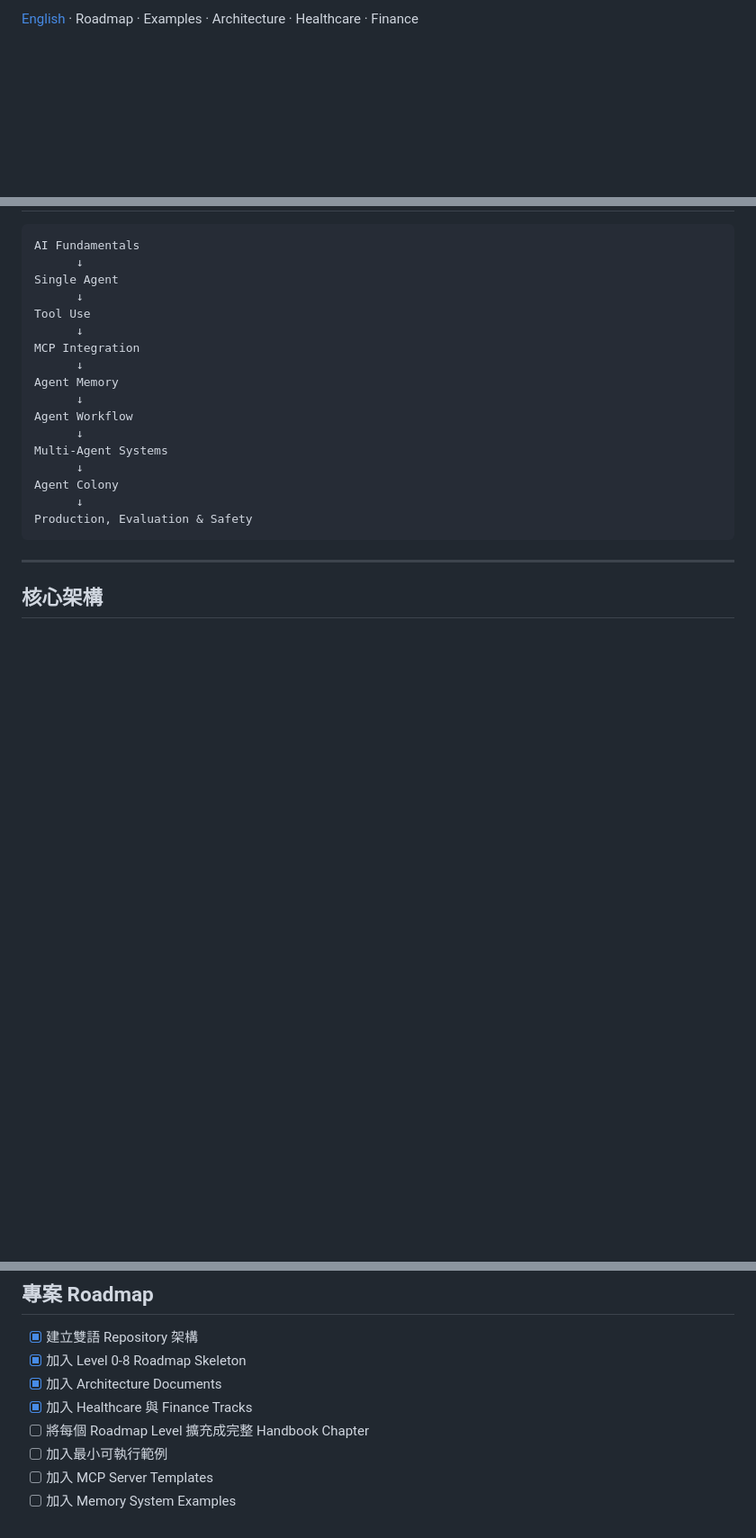
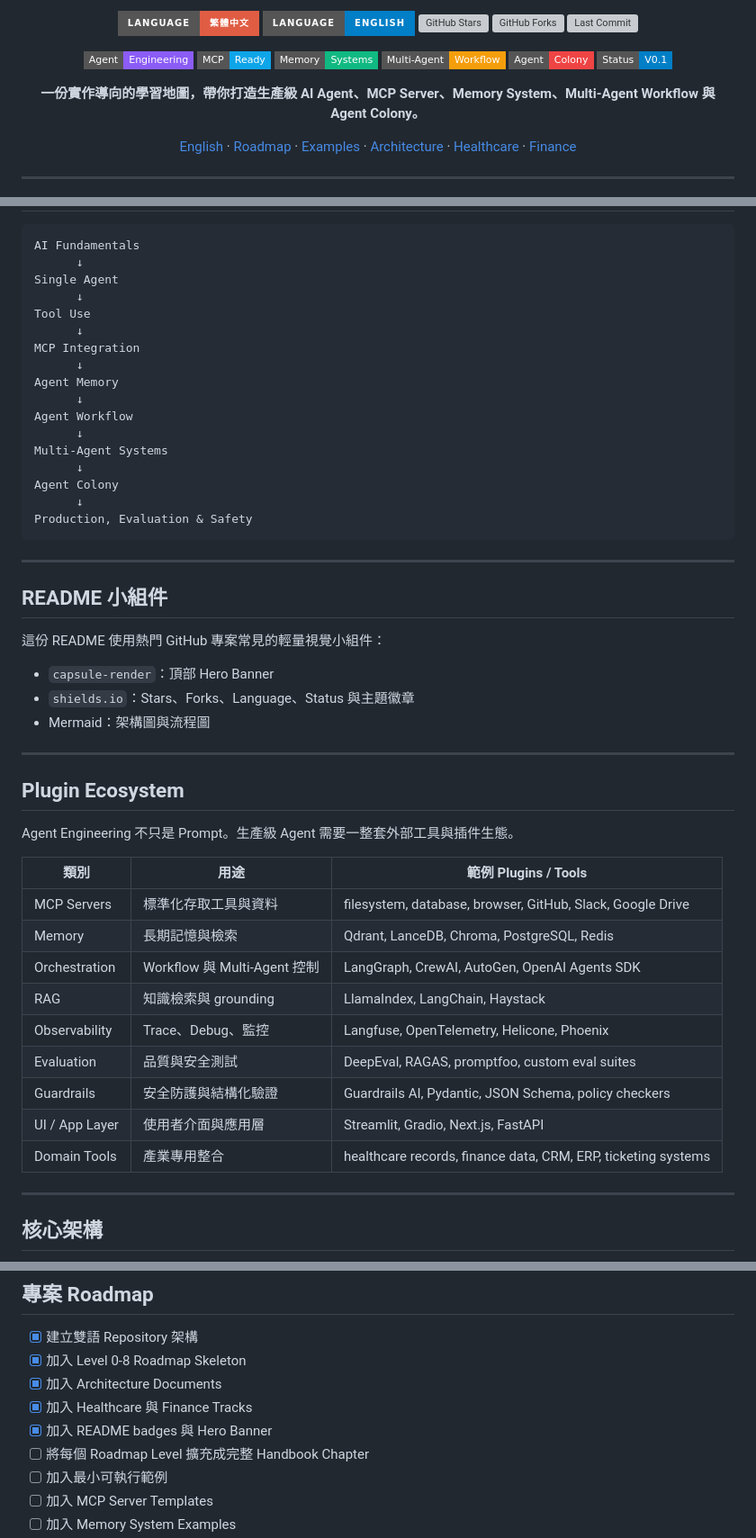
Before and after one commit to audi0417/agent-engineering-roadmap, a Markdown page: README_zh.md, 3 parts joined by grey strips. Shown at 90% size. GitHub-like rendering; badges without logos; blank space fills up the shorter version; grey boxes are pictures that could not be loaded.

Commit message:
Add Chinese README badges and hero banner

````diff
--- a/README_zh.md
+++ b/README_zh.md
@@ -4,2 +6,33 @@
 
-[English](README.md) · Roadmap · Examples · Architecture · Healthcare · Finance
+<p align="center">
+  <a href="README_zh.md"><img src="https://img.shields.io/badge/Language-%E7%B9%81%E9%AB%94%E4%B8%AD%E6%96%87-red?style=for-the-badge" alt="Traditional Chinese" /></a>
+  <a href="README.md"><img src="https://img.shields.io/badge/Language-English-blue?style=for-the-badge" alt="English" /></a>
+  <img src="https://img.shields.io/github/stars/audi0417/agent-engineering-roadmap?style=for-the-badge&logo=github" alt="GitHub Stars" />
+  <img src="https://img.shields.io/github/forks/audi0417/agent-engineering-roadmap?style=for-the-badge&logo=github" alt="GitHub Forks" />
+  <img src="https://img.shields.io/github/last-commit/audi0417/agent-engineering-roadmap?style=for-the-badge" alt="Last Commit" />
+</p>
+
+<p align="center">
+  <img src="https://img.shields.io/badge/Agent-Engineering-8B5CF6?style=flat-square" alt="Agent Engineering" />
+  <img src="https://img.shields.io/badge/MCP-Ready-0EA5E9?style=flat-square" alt="MCP Ready" />
+  <img src="https://img.shields.io/badge/Memory-Systems-10B981?style=flat-square" alt="Memory Systems" />
+  <img src="https://img.shields.io/badge/Multi--Agent-Workflow-F59E0B?style=flat-square" alt="Multi-Agent Workflow" />
+  <img src="https://img.shields.io/badge/Agent-Colony-EF4444?style=flat-square" alt="Agent Colony" />
+  <img src="https://img.shields.io/badge/Status-V0.1-informational?style=flat-square" alt="Status" />
+</p>
+
+<p align="center">
+  <b>一份實作導向的學習地圖，帶你打造生產級 AI Agent、MCP Server、Memory System、Multi-Agent Workflow 與 Agent Colony。</b>
+</p>
+
+<p align="center">
+  <a href="README.md">English</a> ·
+  <a href="roadmap/level-0-ai-llm-fundamentals.md">Roadmap</a> ·
+  <a href="examples/01-single-agent/README.md">Examples</a> ·
+  <a href="architecture/colony-architecture.md">Architecture</a> ·
+  <a href="healthcare/healthcare-agent-colony.md">Healthcare</a> ·
+  <a href="finance/finance-agent-colony.md">Finance</a>
+</p>
+
+---
+
@@ -63,6 +107,34 @@ Production, Evaluation & Safety
 
 ---
 
+## README 小組件
+
+這份 README 使用熱門 GitHub 專案常見的輕量視覺小組件：
+
+- `capsule-render`：頂部 Hero Banner
+- `shields.io`：Stars、Forks、Language、Status 與主題徽章
+- Mermaid：架構圖與流程圖
+
+---
+
+## Plugin Ecosystem
+
+Agent Engineering 不只是 Prompt。生產級 Agent 需要一整套外部工具與插件生態。
+
+| 類別 | 用途 | 範例 Plugins / Tools |
+|---|---|---|
+| MCP Servers | 標準化存取工具與資料 | filesystem, database, browser, GitHub, Slack, Google Drive |
+| Memory | 長期記憶與檢索 | Qdrant, LanceDB, Chroma, PostgreSQL, Redis |
+| Orchestration | Workflow 與 Multi-Agent 控制 | LangGraph, CrewAI, AutoGen, OpenAI Agents SDK |
+| RAG | 知識檢索與 grounding | LlamaIndex, LangChain, Haystack |
+| Observability | Trace、Debug、監控 | Langfuse, OpenTelemetry, Helicone, Phoenix |
+| Evaluation | 品質與安全測試 | DeepEval, RAGAS, promptfoo, custom eval suites |
+| Guardrails | 安全防護與結構化驗證 | Guardrails AI, Pydantic, JSON Schema, policy checkers |
+| UI / App Layer | 使用者介面與應用層 | Streamlit, Gradio, Next.js, FastAPI |
+| Domain Tools | 產業專用整合 | healthcare records, finance data, CRM, ERP, ticketing systems |
+
+---
+
 ## 核心架構
 
 ```mermaid
@@ -157,6 +234,7 @@ Research Agent
 - [x] 加入 Level 0-8 Roadmap Skeleton
 - [x] 加入 Architecture Documents
 - [x] 加入 Healthcare 與 Finance Tracks
+- [x] 加入 README badges 與 Hero Banner
 - [ ] 將每個 Roadmap Level 擴充成完整 Handbook Chapter
 - [ ] 加入最小可執行範例
 - [ ] 加入 MCP Server Templates
````
Also changed, not shown: other parts of README_zh.md (+19 -1 lines).
